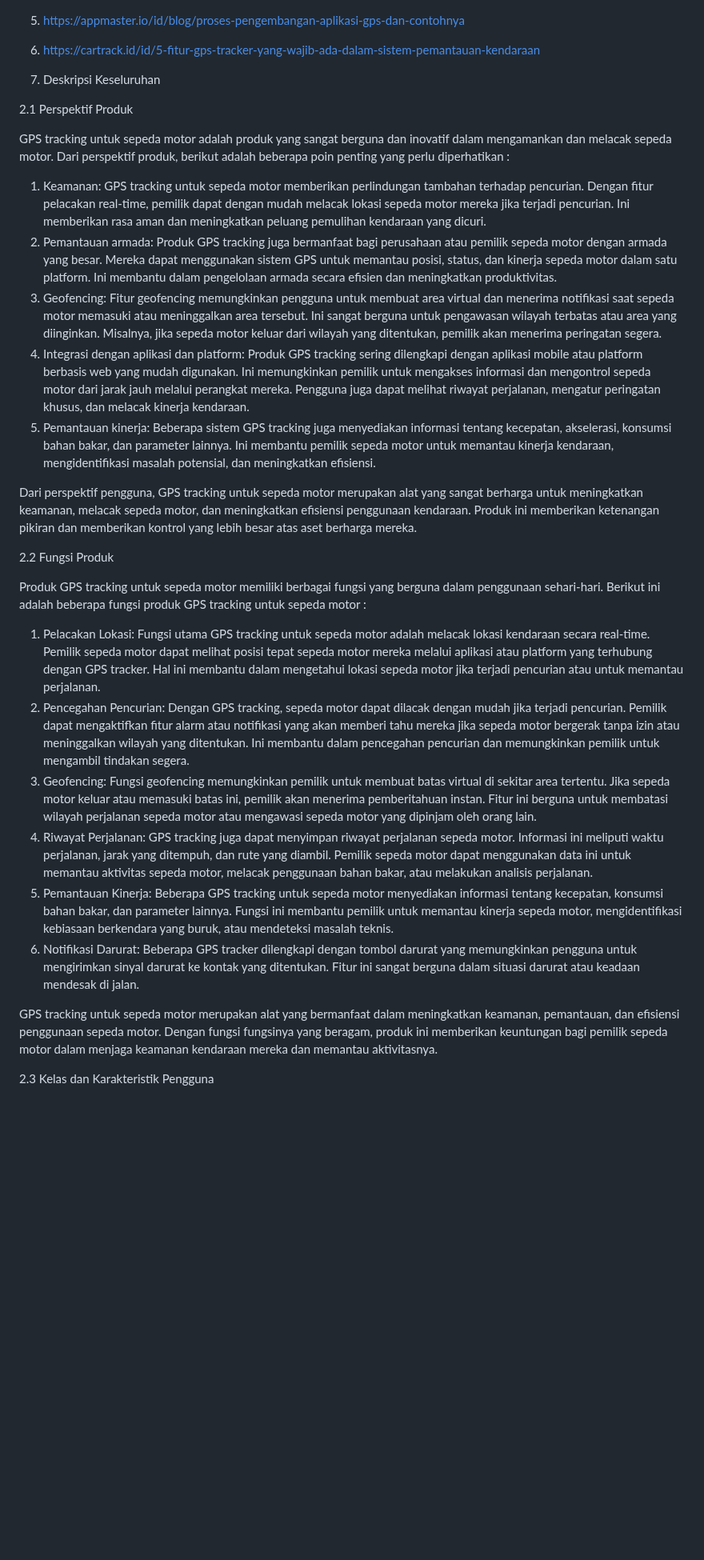
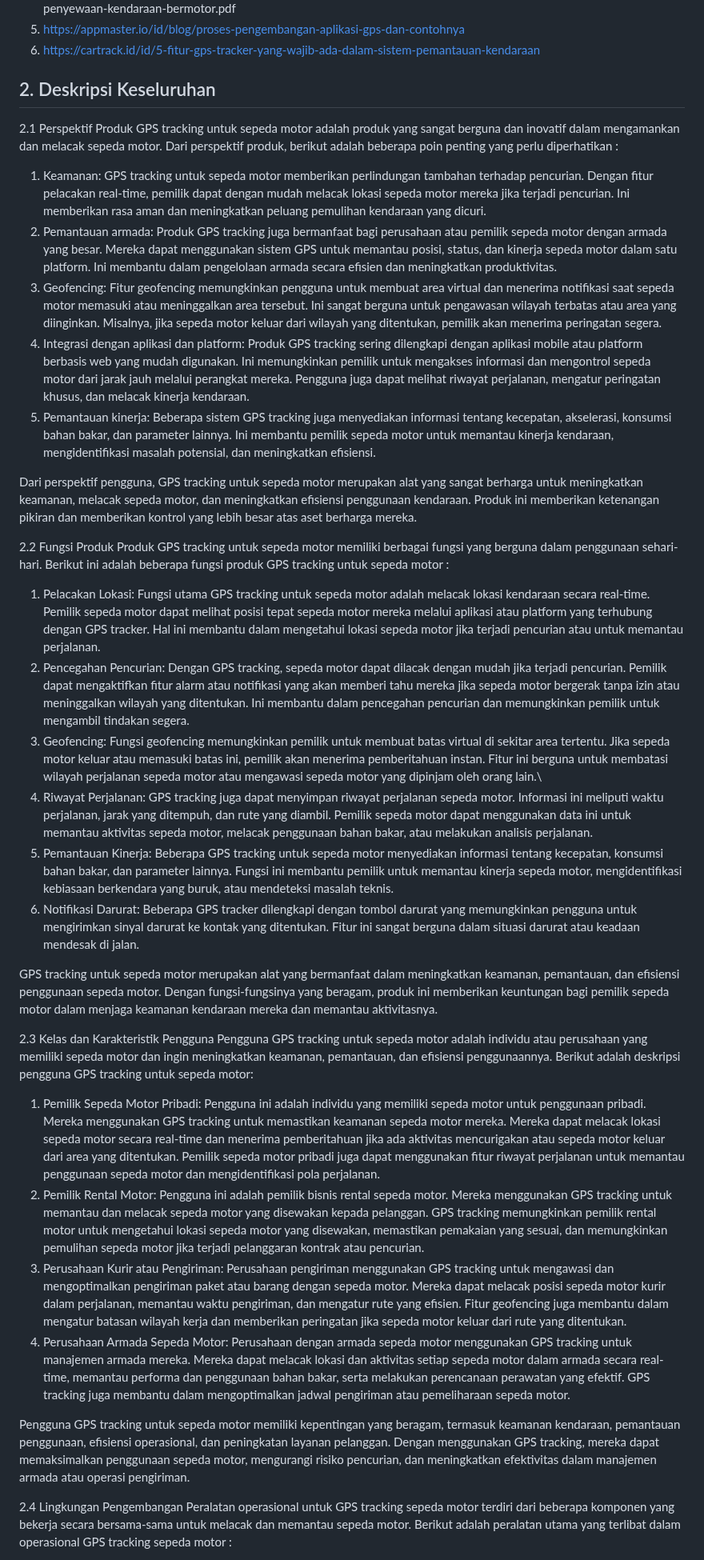
Before and after one commit to putripuspita240/gps-tracking, a Markdown page: README.md, the part around one of its changes. Shown at 80% size. GitHub-like rendering; blank space fills up the shorter version.

```diff
--- a/README.md
+++ b/README.md
@@ -109,52 +109,40 @@ Dokumen ini merujuk pada hasil observasi yang berkaitan dengan kebutuhan dan men
 5.	https://appmaster.io/id/blog/proses-pengembangan-aplikasi-gps-dan-contohnya
 6.	https://cartrack.id/id/5-fitur-gps-tracker-yang-wajib-ada-dalam-sistem-pemantauan-kendaraan
 
-   2. Deskripsi Keseluruhan
+## 2. Deskripsi Keseluruhan
+2.1	Perspektif Produk
+GPS tracking untuk sepeda motor adalah produk yang sangat berguna dan inovatif dalam mengamankan dan melacak sepeda motor. Dari perspektif produk, berikut adalah beberapa poin penting yang perlu diperhatikan :
 
-   2.1 Perspektif Produk
+1.	Keamanan: GPS tracking untuk sepeda motor memberikan perlindungan tambahan terhadap pencurian. Dengan fitur pelacakan real-time, pemilik dapat dengan mudah melacak lokasi sepeda motor mereka jika terjadi pencurian. Ini memberikan rasa aman dan meningkatkan peluang pemulihan kendaraan yang dicuri.
+2.	Pemantauan armada: Produk GPS tracking juga bermanfaat bagi perusahaan atau pemilik sepeda motor dengan armada yang besar. Mereka dapat menggunakan sistem GPS untuk memantau posisi, status, dan kinerja sepeda motor dalam satu platform. Ini membantu dalam pengelolaan armada secara efisien dan meningkatkan produktivitas.
+3.	Geofencing: Fitur geofencing memungkinkan pengguna untuk membuat area virtual dan menerima notifikasi saat sepeda motor memasuki atau  meninggalkan area tersebut. Ini sangat berguna untuk pengawasan wilayah terbatas atau area yang diinginkan. Misalnya, jika sepeda motor keluar dari wilayah yang ditentukan, pemilik akan menerima peringatan segera.
+4.	Integrasi dengan aplikasi dan platform: Produk GPS tracking sering dilengkapi dengan aplikasi mobile atau platform berbasis web yang mudah digunakan. Ini memungkinkan pemilik untuk mengakses informasi dan mengontrol sepeda motor dari jarak jauh melalui perangkat mereka. Pengguna juga dapat melihat riwayat perjalanan, mengatur peringatan khusus, dan melacak kinerja kendaraan.
+5.	Pemantauan kinerja: Beberapa sistem GPS tracking juga menyediakan informasi tentang kecepatan, akselerasi, konsumsi bahan bakar, dan parameter lainnya. Ini membantu pemilik sepeda motor untuk memantau kinerja kendaraan, mengidentifikasi masalah potensial, dan meningkatkan efisiensi.
 
-   GPS tracking untuk sepeda motor adalah produk yang sangat berguna dan inovatif dalam mengamankan dan melacak sepeda motor. Dari perspektif produk, berikut adalah
-   beberapa poin penting yang perlu diperhatikan :
+Dari perspektif pengguna, GPS tracking untuk sepeda motor merupakan alat yang sangat berharga untuk meningkatkan keamanan, melacak sepeda motor, dan meningkatkan efisiensi penggunaan kendaraan. Produk ini memberikan ketenangan pikiran dan memberikan kontrol yang lebih besar atas aset berharga mereka.
 
-   1.	Keamanan: GPS tracking untuk sepeda motor memberikan perlindungan tambahan terhadap pencurian. Dengan fitur pelacakan real-time, pemilik dapat dengan mudah
-      melacak lokasi sepeda motor mereka jika terjadi pencurian. Ini memberikan rasa aman dan meningkatkan peluang pemulihan kendaraan yang dicuri.
-   2.	Pemantauan armada: Produk GPS tracking juga bermanfaat bagi perusahaan atau pemilik sepeda motor dengan armada yang besar. Mereka dapat menggunakan sistem GPS
-      untuk memantau posisi, status, dan kinerja sepeda motor dalam satu platform. Ini membantu dalam pengelolaan armada secara efisien dan meningkatkan produktivitas.
-   3.	Geofencing: Fitur geofencing memungkinkan pengguna untuk membuat area virtual dan menerima notifikasi saat sepeda motor memasuki atau  meninggalkan area tersebut.
-      Ini sangat berguna untuk pengawasan wilayah terbatas atau area yang diinginkan. Misalnya, jika sepeda motor keluar dari wilayah yang ditentukan, pemilik akan
-      menerima peringatan segera.
-   4.	Integrasi dengan aplikasi dan platform: Produk GPS tracking sering dilengkapi dengan aplikasi mobile atau platform berbasis web yang mudah digunakan. Ini
-      memungkinkan pemilik untuk mengakses informasi dan mengontrol sepeda motor dari jarak jauh melalui perangkat mereka. Pengguna juga dapat melihat riwayat
-      perjalanan, mengatur peringatan khusus, dan melacak kinerja kendaraan.
-   5.	Pemantauan kinerja: Beberapa sistem GPS tracking juga menyediakan informasi tentang kecepatan, akselerasi, konsumsi bahan bakar, dan parameter lainnya. Ini
-      membantu pemilik sepeda motor untuk memantau kinerja kendaraan, mengidentifikasi masalah potensial, dan meningkatkan efisiensi.
+2.2	Fungsi Produk
+Produk GPS tracking untuk sepeda motor memiliki berbagai fungsi yang berguna dalam penggunaan sehari-hari. Berikut ini adalah beberapa fungsi produk GPS tracking untuk sepeda motor :
 
-   Dari perspektif pengguna, GPS tracking untuk sepeda motor merupakan alat yang sangat berharga untuk meningkatkan keamanan, melacak sepeda motor, dan meningkatkan
-   efisiensi penggunaan kendaraan. Produk ini memberikan ketenangan pikiran dan memberikan kontrol yang lebih besar atas aset berharga mereka.
+1.	Pelacakan Lokasi: Fungsi utama GPS tracking untuk sepeda motor adalah melacak lokasi kendaraan secara real-time. Pemilik sepeda motor dapat melihat posisi tepat sepeda motor mereka melalui aplikasi atau platform yang terhubung dengan GPS tracker. Hal ini membantu dalam mengetahui lokasi sepeda motor jika terjadi pencurian atau untuk memantau perjalanan.
+2.	Pencegahan Pencurian: Dengan GPS tracking, sepeda motor dapat dilacak dengan mudah jika terjadi pencurian. Pemilik dapat mengaktifkan fitur alarm atau notifikasi yang akan memberi tahu mereka jika sepeda motor bergerak tanpa izin atau meninggalkan wilayah yang ditentukan. Ini membantu dalam pencegahan pencurian dan memungkinkan pemilik untuk mengambil tindakan segera.
+3.	Geofencing: Fungsi geofencing memungkinkan pemilik untuk membuat batas virtual di sekitar area tertentu. Jika sepeda motor keluar atau memasuki batas ini, pemilik akan menerima pemberitahuan instan. Fitur ini berguna untuk membatasi wilayah perjalanan sepeda motor atau mengawasi sepeda motor yang dipinjam oleh orang lain.\
+4.	Riwayat Perjalanan: GPS tracking juga dapat menyimpan riwayat perjalanan sepeda motor. Informasi ini meliputi waktu perjalanan, jarak yang ditempuh, dan rute yang diambil. Pemilik sepeda motor dapat menggunakan data ini untuk memantau aktivitas sepeda motor, melacak penggunaan bahan bakar, atau melakukan analisis perjalanan.
+5.	Pemantauan Kinerja: Beberapa GPS tracking untuk sepeda motor menyediakan informasi tentang kecepatan, konsumsi bahan bakar, dan parameter lainnya. Fungsi ini membantu pemilik untuk memantau kinerja sepeda motor, mengidentifikasi kebiasaan berkendara yang buruk, atau mendeteksi masalah teknis.
+6.	Notifikasi Darurat: Beberapa GPS tracker dilengkapi dengan tombol darurat yang memungkinkan pengguna untuk mengirimkan sinyal darurat ke kontak yang ditentukan. Fitur ini sangat berguna dalam situasi darurat atau keadaan mendesak di jalan.
 
-   2.2 Fungsi Produk
+GPS tracking untuk sepeda motor merupakan alat yang bermanfaat dalam meningkatkan keamanan, pemantauan, dan efisiensi penggunaan sepeda motor. Dengan fungsi-fungsinya yang beragam, produk ini memberikan keuntungan bagi pemilik sepeda motor dalam menjaga keamanan kendaraan mereka dan memantau aktivitasnya.
 
-   Produk GPS tracking untuk sepeda motor memiliki berbagai fungsi yang berguna dalam penggunaan sehari-hari. Berikut ini adalah beberapa fungsi produk GPS tracking
-   untuk sepeda motor :
+2.3	Kelas dan Karakteristik Pengguna
+Pengguna GPS tracking untuk sepeda motor adalah individu atau perusahaan yang memiliki sepeda motor dan ingin meningkatkan keamanan, pemantauan, dan efisiensi penggunaannya. Berikut adalah deskripsi pengguna GPS tracking untuk sepeda  motor:
 
-   1. Pelacakan Lokasi: Fungsi utama GPS tracking untuk sepeda motor adalah melacak lokasi kendaraan secara real-time. Pemilik sepeda motor dapat melihat posisi tepat
-      sepeda motor mereka melalui aplikasi atau platform yang terhubung dengan GPS tracker. Hal ini membantu dalam mengetahui lokasi sepeda motor jika terjadi pencurian
-      atau untuk memantau perjalanan.
-   2. Pencegahan Pencurian: Dengan GPS tracking, sepeda motor dapat dilacak dengan mudah jika terjadi pencurian. Pemilik dapat mengaktifkan fitur alarm atau notifikasi
-      yang akan memberi tahu mereka jika sepeda motor bergerak tanpa izin atau meninggalkan wilayah yang ditentukan. Ini membantu dalam pencegahan pencurian dan
-      memungkinkan pemilik untuk mengambil tindakan segera.
-   3.	Geofencing: Fungsi geofencing memungkinkan pemilik untuk membuat batas virtual di sekitar area tertentu. Jika sepeda motor keluar atau memasuki batas ini, pemilik
-      akan menerima pemberitahuan instan. Fitur ini berguna untuk membatasi wilayah perjalanan sepeda motor atau mengawasi sepeda motor yang dipinjam oleh orang lain.
-   4. Riwayat Perjalanan: GPS tracking juga dapat menyimpan riwayat perjalanan sepeda motor. Informasi ini meliputi waktu perjalanan, jarak yang ditempuh, dan rute
-      yang diambil. Pemilik sepeda motor dapat menggunakan data ini untuk memantau aktivitas sepeda motor, melacak penggunaan bahan bakar, atau melakukan analisis
-      perjalanan.
-   5.	Pemantauan Kinerja: Beberapa GPS tracking untuk sepeda motor menyediakan informasi tentang kecepatan, konsumsi bahan bakar, dan parameter lainnya. Fungsi ini
-      membantu pemilik untuk memantau kinerja sepeda motor, mengidentifikasi kebiasaan berkendara yang buruk, atau mendeteksi masalah teknis.
-   6.	Notifikasi Darurat: Beberapa GPS tracker dilengkapi dengan tombol darurat yang memungkinkan pengguna untuk mengirimkan sinyal darurat ke kontak yang ditentukan.
-      Fitur ini sangat berguna dalam situasi darurat atau keadaan mendesak di jalan.
+1.	Pemilik Sepeda Motor Pribadi: Pengguna ini adalah individu yang memiliki sepeda motor untuk penggunaan pribadi. Mereka menggunakan GPS tracking untuk memastikan keamanan sepeda motor mereka. Mereka dapat melacak lokasi sepeda motor secara real-time dan menerima pemberitahuan jika ada aktivitas mencurigakan atau sepeda motor keluar dari area yang ditentukan. Pemilik sepeda motor pribadi juga dapat menggunakan fitur riwayat perjalanan untuk memantau penggunaan sepeda motor dan mengidentifikasi pola perjalanan.
+2.	Pemilik Rental Motor: Pengguna ini adalah pemilik bisnis rental sepeda motor. Mereka menggunakan GPS tracking untuk memantau dan melacak sepeda motor yang disewakan kepada pelanggan. GPS tracking memungkinkan pemilik rental motor untuk mengetahui lokasi sepeda motor yang disewakan, memastikan pemakaian yang sesuai, dan memungkinkan pemulihan sepeda motor jika terjadi pelanggaran kontrak atau pencurian.
+3.	Perusahaan Kurir atau Pengiriman: Perusahaan pengiriman menggunakan GPS tracking untuk mengawasi dan mengoptimalkan pengiriman paket atau barang dengan sepeda motor. Mereka dapat melacak posisi sepeda motor kurir dalam perjalanan, memantau waktu pengiriman, dan mengatur rute yang efisien. Fitur geofencing juga membantu dalam mengatur batasan wilayah kerja dan memberikan peringatan jika sepeda motor keluar dari rute yang ditentukan.
+4.	Perusahaan Armada Sepeda Motor: Perusahaan dengan armada sepeda motor menggunakan GPS tracking untuk manajemen armada mereka. Mereka dapat melacak lokasi dan aktivitas setiap sepeda motor dalam armada secara real- time, memantau performa dan penggunaan bahan bakar, serta melakukan perencanaan perawatan yang efektif. GPS tracking juga membantu dalam mengoptimalkan jadwal pengiriman atau pemeliharaan sepeda motor.
 
-   GPS tracking untuk sepeda motor merupakan alat yang bermanfaat dalam meningkatkan keamanan, pemantauan, dan efisiensi penggunaan sepeda motor. Dengan fungsi
-   fungsinya yang beragam, produk ini memberikan keuntungan bagi pemilik sepeda motor dalam menjaga keamanan kendaraan mereka dan memantau aktivitasnya.
+Pengguna GPS tracking untuk sepeda motor memiliki kepentingan yang beragam, termasuk keamanan kendaraan, pemantauan penggunaan, efisiensi operasional, dan peningkatan layanan pelanggan. Dengan menggunakan GPS tracking, mereka dapat memaksimalkan penggunaan sepeda motor, mengurangi risiko pencurian, dan meningkatkan efektivitas dalam manajemen armada atau operasi pengiriman.
 
-   2.3 Kelas dan Karakteristik Pengguna
+2.4	Lingkungan Pengembangan
+Peralatan operasional untuk GPS tracking sepeda motor terdiri dari beberapa komponen yang bekerja secara bersama-sama untuk melacak dan memantau sepeda motor. Berikut adalah peralatan utama yang terlibat dalam operasional GPS tracking sepeda motor :
 
```
Also changed, not shown: other parts of README.md (+47 -135 lines).
